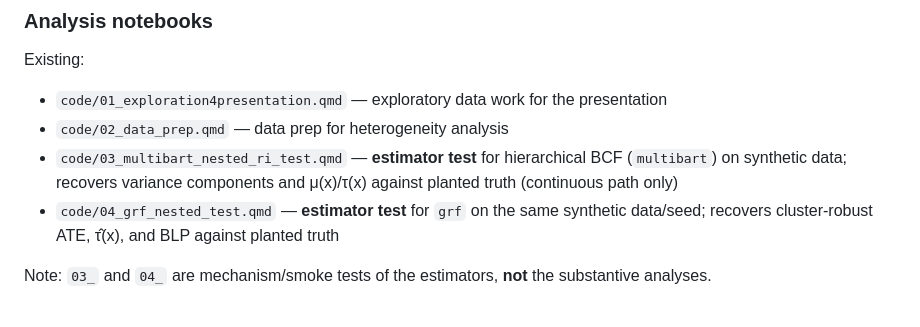
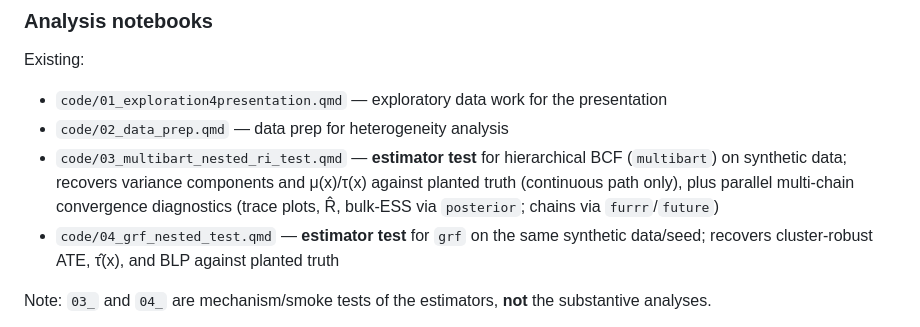
Before and after one commit to dertristan/MBEU25, a Markdown page: .claude/CLAUDE.md, the part around one of its changes. GitHub-like rendering.

Commit message:
docs(claude): record working nested-RI estimator, 4-chain diagnostics, and remaining subsample/moderator gates
Co-Authored-By: Claude Opus 4.8 <noreply@anthropic.com>

```diff
--- a/.claude/CLAUDE.md
+++ b/.claude/CLAUDE.md
@@ -136,7 +136,7 @@ quarto preview index.qmd
 Existing:
 - `code/01_exploration4presentation.qmd` — exploratory data work for the presentation
 - `code/02_data_prep.qmd` — data prep for heterogeneity analysis
-- `code/03_multibart_nested_ri_test.qmd` — **estimator test** for hierarchical BCF (`multibart`) on synthetic data; recovers variance components and μ(x)/τ(x) against planted truth (continuous path only)
+- `code/03_multibart_nested_ri_test.qmd` — **estimator test** for hierarchical BCF (`multibart`) on synthetic data; recovers variance components and μ(x)/τ(x) against planted truth (continuous path only), plus parallel multi-chain convergence diagnostics (trace plots, R̂, bulk-ESS via `posterior`; chains via `furrr`/`future`)
 - `code/04_grf_nested_test.qmd` — **estimator test** for `grf` on the same synthetic data/seed; recovers cluster-robust ATE, τ̂(x), and BLP against planted truth
 
 Note: `03_` and `04_` are mechanism/smoke tests of the estimators, **not** the substantive analyses.
```
Also changed, not shown: other parts of .claude/CLAUDE.md (+2 -2 lines).
